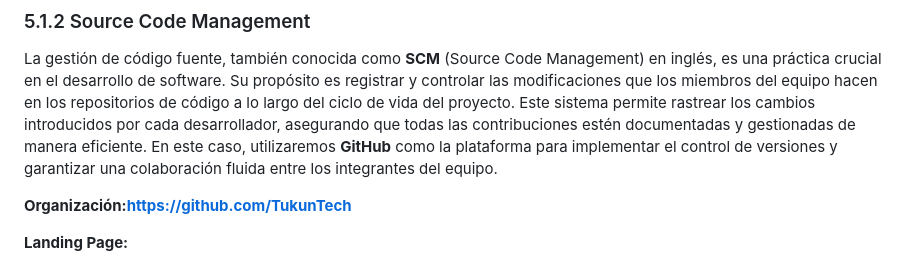
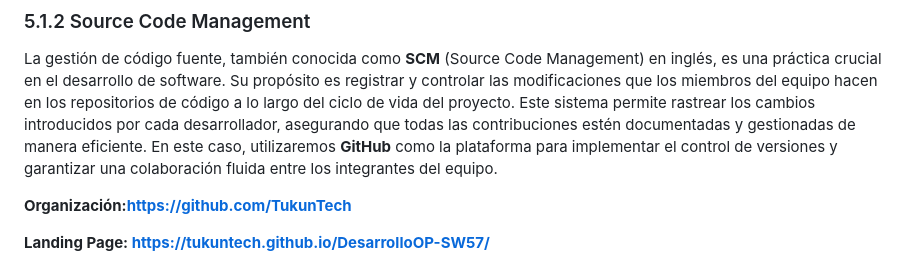
Before and after one commit to TukunTech/DispositivosMoviles, a Markdown page: README.md, the part around the change. Drawn GitHub-style.

Commit message:
docs: add landing page link to README

```diff
--- a/README.md
+++ b/README.md
@@ -403,7 +403,7 @@ La gestión de código fuente, también conocida como **SCM** (Source Code Manag
 
 **Organización:https://github.com/TukunTech**
 
-**Landing Page:**
+**Landing Page: https://tukuntech.github.io/DesarrolloOP-SW57/**
 
 ![Repositorios](./imgs%20Software%20Configuration%20Management/Source-Code-Management1.JPG)
 
```
